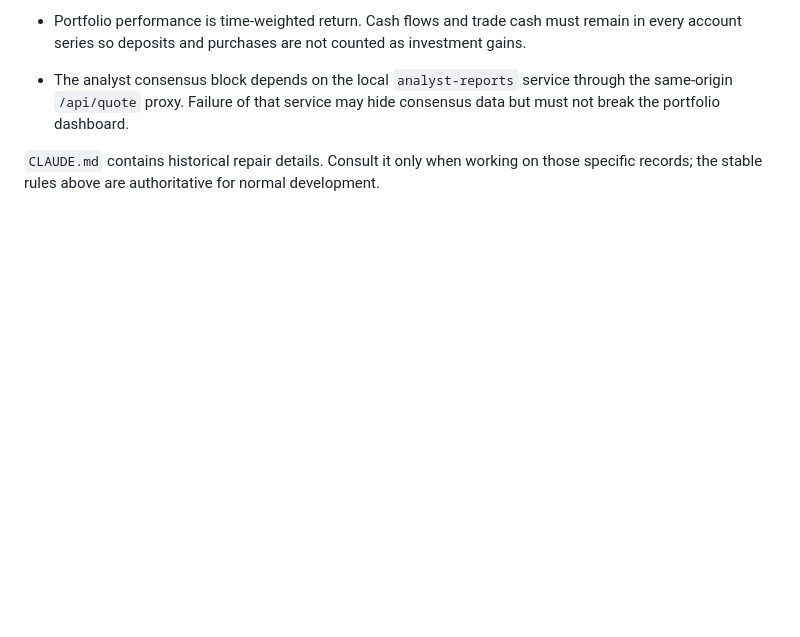
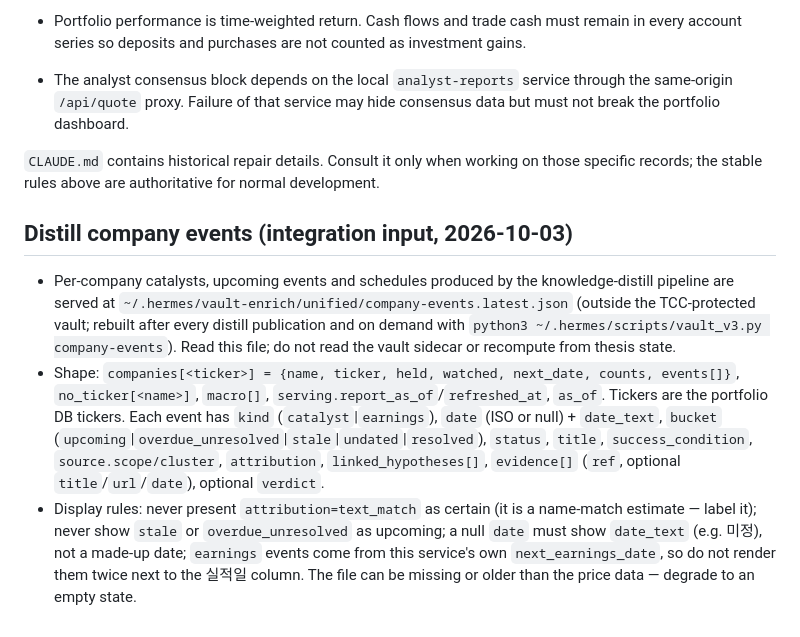
Before and after one commit to hermesasurada/hermes-portfolio, a Markdown page: AGENTS.md, the part around the change. GitHub-like rendering; blank space fills up the shorter version.

Commit message:
AGENTS: 증류 기업별 촉매·일정 연동 입력(company-events.latest.json) 규약
Co-Authored-By: Claude Fable 5.1 <noreply@anthropic.com>

```diff
--- a/AGENTS.md
+++ b/AGENTS.md
@@ -76,3 +76,9 @@
 - The analyst consensus block depends on the local `analyst-reports` service through the same-origin `/api/quote` proxy. Failure of that service may hide consensus data but must not break the portfolio dashboard.
 
 `CLAUDE.md` contains historical repair details. Consult it only when working on those specific records; the stable rules above are authoritative for normal development.
+
+## Distill company events (integration input, 2026-10-03)
+
+- Per-company catalysts, upcoming events and schedules produced by the knowledge-distill pipeline are served at `~/.hermes/vault-enrich/unified/company-events.latest.json` (outside the TCC-protected vault; rebuilt after every distill publication and on demand with `python3 ~/.hermes/scripts/vault_v3.py company-events`). Read this file; do not read the vault sidecar or recompute from thesis state.
+- Shape: `companies[<ticker>] = {name, ticker, held, watched, next_date, counts, events[]}`, `no_ticker[<name>]`, `macro[]`, `serving.report_as_of`/`refreshed_at`, `as_of`. Tickers are the portfolio DB tickers. Each event has `kind` (`catalyst`|`earnings`), `date` (ISO or null) + `date_text`, `bucket` (`upcoming`|`overdue_unresolved`|`stale`|`undated`|`resolved`), `status`, `title`, `success_condition`, `source.scope/cluster`, `attribution`, `linked_hypotheses[]`, `evidence[]` (`ref`, optional `title`/`url`/`date`), optional `verdict`.
+- Display rules: never present `attribution=text_match` as certain (it is a name-match estimate — label it); never show `stale` or `overdue_unresolved` as upcoming; a null `date` must show `date_text` (e.g. 미정), not a made-up date; `earnings` events come from this service's own `next_earnings_date`, so do not render them twice next to the 실적일 column. The file can be missing or older than the price data — degrade to an empty state.
```
